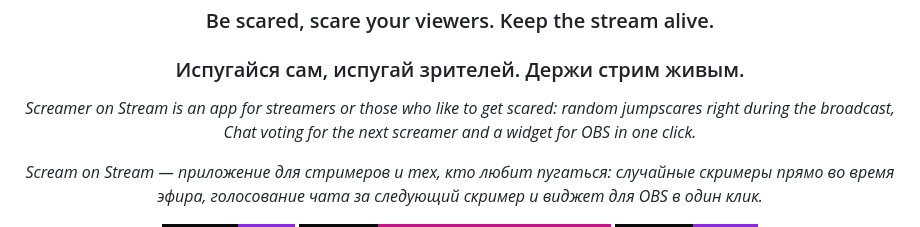
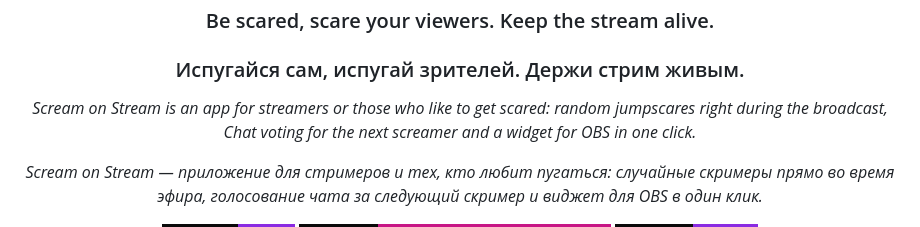
Before and after one commit to BLACKLINE-production/Scream-on-Stream, a Markdown page: README.md, the part around the change. Drawn GitHub-style; badges without logos.

```diff
--- a/README.md
+++ b/README.md
@@ -7,7 +7,7 @@
 ### Be scared, scare your viewers. Keep the stream alive.
 ### Испугайся сам, испугай зрителей. Держи стрим живым.
 
-*Screamer on Stream is an app for streamers or those who like to get scared: random jumpscares right during the broadcast,*
+*Scream on Stream is an app for streamers or those who like to get scared: random jumpscares right during the broadcast,*
 *Chat voting for the next screamer and a widget for OBS in one click.*
 
 *Scream on Stream — приложение для стримеров и тех, кто любит пугаться: случайные скримеры прямо во время эфира,*
```
